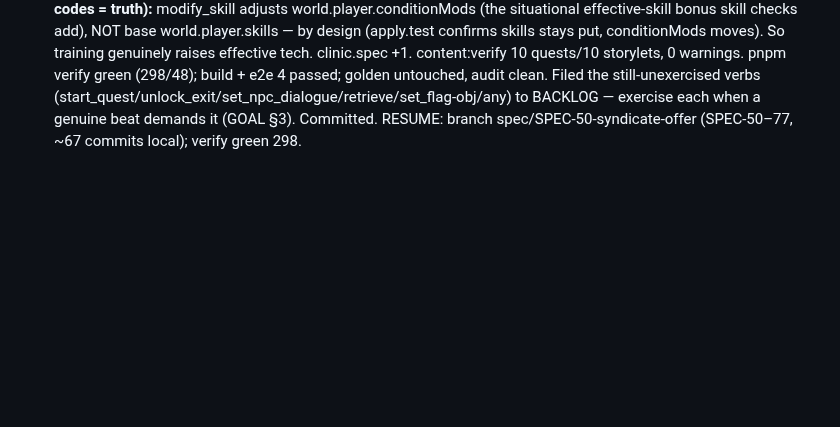
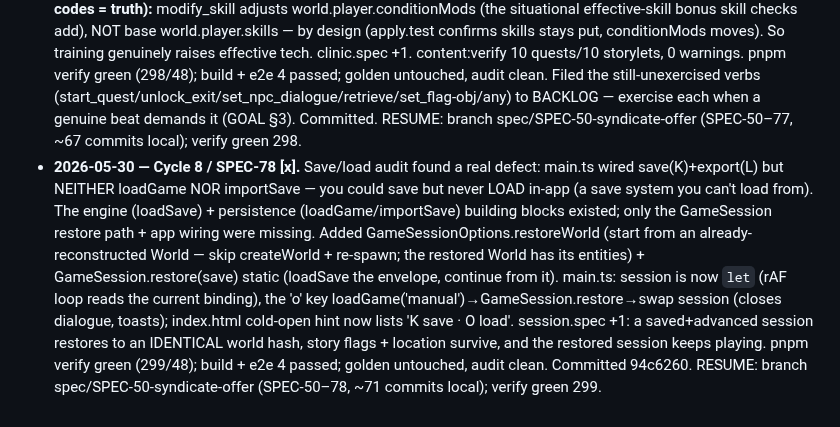
Before and after one commit to michaelcrosato/living-codex, a Markdown page: plan/JOURNAL.md, the part around the change. GitHub-like rendering; blank space fills up the shorter version.

Commit message:
docs(plan): SPEC-78 done — save/load loop completed
Co-Authored-By: Claude Opus 4.8 (1M context) <noreply@anthropic.com>

```diff
--- a/plan/JOURNAL.md
+++ b/plan/JOURNAL.md
@@ -144,3 +144,4 @@ Supersedes the earlier anchor. **State:** branch `spec/SPEC-50-syndicate-offer`,
 - **2026-05-30 — Cycle 8 / SPEC-75 [x].** Third unsurfaced-content finding resolved: quest.summary (the authored player-facing "what is this quest about" text, on every quest) was shown nowhere — the HUD had only title+status. renderHud now prints the summary (indented) under an ACTIVE quest line. Bounded to active quests; pure derived-view. hud.spec +2. pnpm verify green (296/48); build + e2e 4 passed; golden untouched, audit clean. Committed. RESUME: branch spec/SPEC-50-syndicate-offer (SPEC-50–75, ~66 commits local); verify green 296. The "authored but unsurfaced" audit class has now yielded 3 real UX fixes this cycle (ambientText 71, NPC colors 74, quest summary 75).
 - **2026-05-30 — Cycle 8 / SPEC-76 [x].** 4th unsurfaced-content fix: player skills (persuade/sneak/force/tech) gate branch skill_checks but were shown nowhere — the player couldn't see the numbers their choices depend on. renderHud now shows the skill sheet (⚔ persuade N · sneak N · force N · tech N). Pure derived-view. hud.spec +1. pnpm verify green (297/48); build + e2e 4 passed; golden untouched, audit clean. Committed. The HUD now surfaces: location + ambientText + skills + barks + quests-with-summaries + consequences — all previously-authored-but-hidden state is now player-visible. RESUME: branch spec/SPEC-50-syndicate-offer (SPEC-50–76, ~68 commits local); verify green 297.
 - **2026-05-30 — Cycle 8 / SPEC-77 [x].** Content/verb-coverage audit: modify_skill + has_item were implemented + engine-tested but exercised by NO content (the player's effective skills never changed in play). Added quest.clinic_training (Vane teaches field medicine after the debt is settled): modify_skill(tech+1) + give_item(field_kit), with storylet.field_kit_ready gated on has_item(field_kit). **Engine clarification (via the test, exit codes = truth):** modify_skill adjusts world.player.conditionMods (the situational effective-skill bonus skill checks add), NOT base world.player.skills — by design (apply.test confirms skills stays put, conditionMods moves). So training genuinely raises effective tech. clinic.spec +1. content:verify 10 quests/10 storylets, 0 warnings. pnpm verify green (298/48); build + e2e 4 passed; golden untouched, audit clean. Filed the still-unexercised verbs (start_quest/unlock_exit/set_npc_dialogue/retrieve/set_flag-obj/any) to BACKLOG — exercise each when a genuine beat demands it (GOAL §3). Committed. RESUME: branch spec/SPEC-50-syndicate-offer (SPEC-50–77, ~67 commits local); verify green 298.
+- **2026-05-30 — Cycle 8 / SPEC-78 [x].** Save/load audit found a real defect: main.ts wired save(K)+export(L) but NEITHER loadGame NOR importSave — you could save but never LOAD in-app (a save system you can't load from). The engine (loadSave) + persistence (loadGame/importSave) building blocks existed; only the GameSession restore path + app wiring were missing. Added GameSessionOptions.restoreWorld (start from an already-reconstructed World — skip createWorld + re-spawn; the restored World has its entities) + GameSession.restore(save) static (loadSave the envelope, continue from it). main.ts: session is now `let` (rAF loop reads the current binding), the 'o' key loadGame('manual')→GameSession.restore→swap session (closes dialogue, toasts); index.html cold-open hint now lists 'K save · O load'. session.spec +1: a saved+advanced session restores to an IDENTICAL world hash, story flags + location survive, and the restored session keeps playing. pnpm verify green (299/48); build + e2e 4 passed; golden untouched, audit clean. Committed 94c6260. RESUME: branch spec/SPEC-50-syndicate-offer (SPEC-50–78, ~71 commits local); verify green 299.
```
